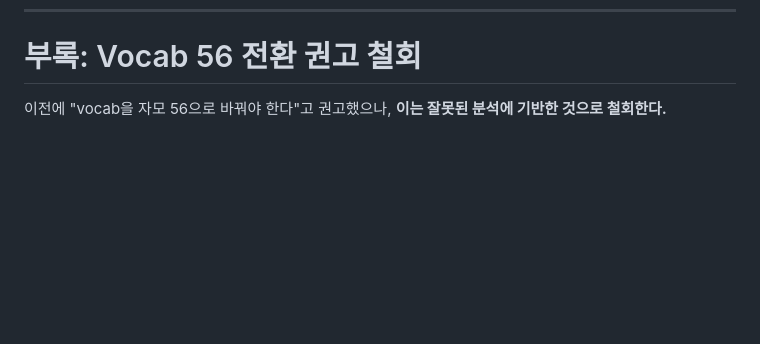
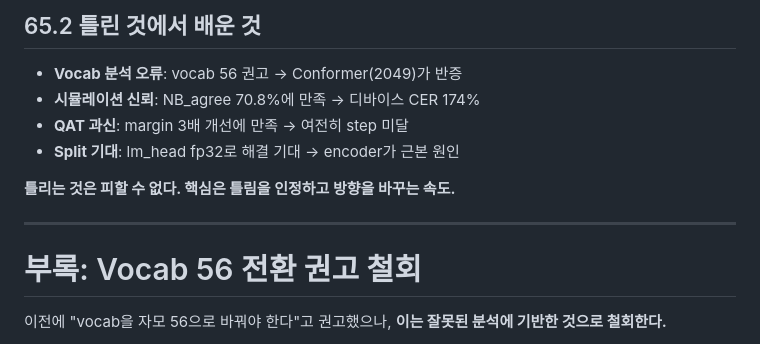
Before and after one commit to nsbb/T527-STT, a Markdown page: docs/260325_conformer_success_analysis.md, the part around one of its changes. GitHub-like rendering; blank space fills up the shorter version.

```diff
--- a/docs/260325_conformer_success_analysis.md
+++ b/docs/260325_conformer_success_analysis.md
@@ -1754,3 +1822,14 @@ wav2vec2 한국어 (유화, 극도로 세밀):
+## 65.2 틀린 것에서 배운 것
+
+- **Vocab 분석 오류**: vocab 56 권고 → Conformer(2049)가 반증
+- **시뮬레이션 신뢰**: NB_agree 70.8%에 만족 → 디바이스 CER 174%
+- **QAT 과신**: margin 3배 개선에 만족 → 여전히 step 미달
+- **Split 기대**: lm_head fp32로 해결 기대 → encoder가 근본 원인
+
+**틀리는 것은 피할 수 없다. 핵심은 틀림을 인정하고 방향을 바꾸는 속도.**
+
+---
+
 # 부록: Vocab 56 전환 권고 철회
 
 이전에 "vocab을 자모 56으로 바꿔야 한다"고 권고했으나, **이는 잘못된 분석에 기반한 것으로 철회한다.**
```
Also changed, not shown: other parts of docs/260325_conformer_success_analysis.md (+68 -0 lines).
